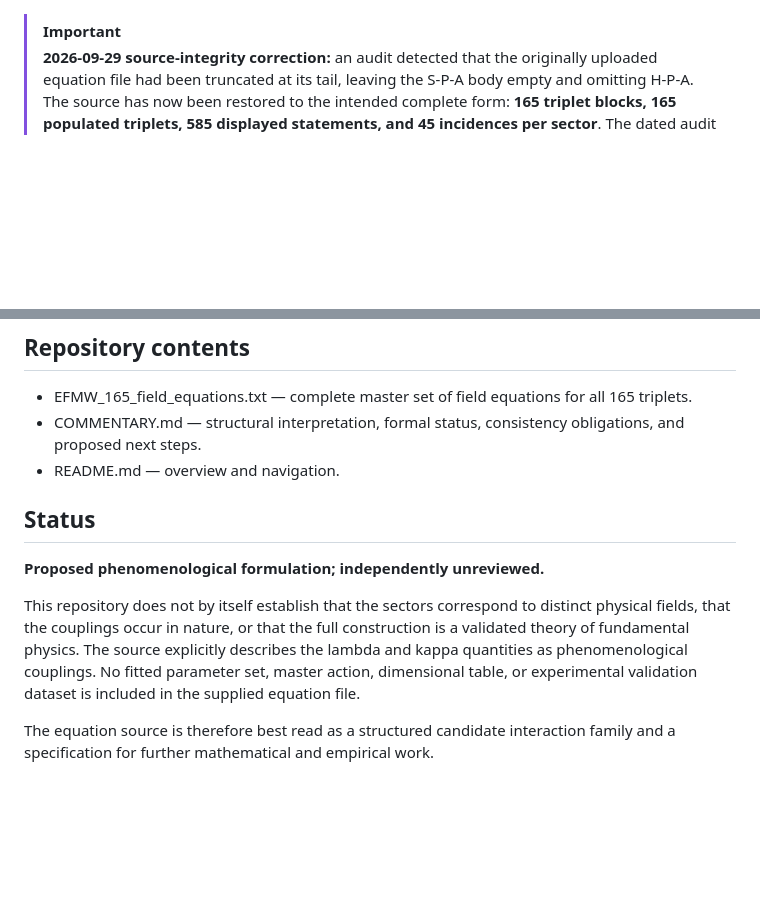
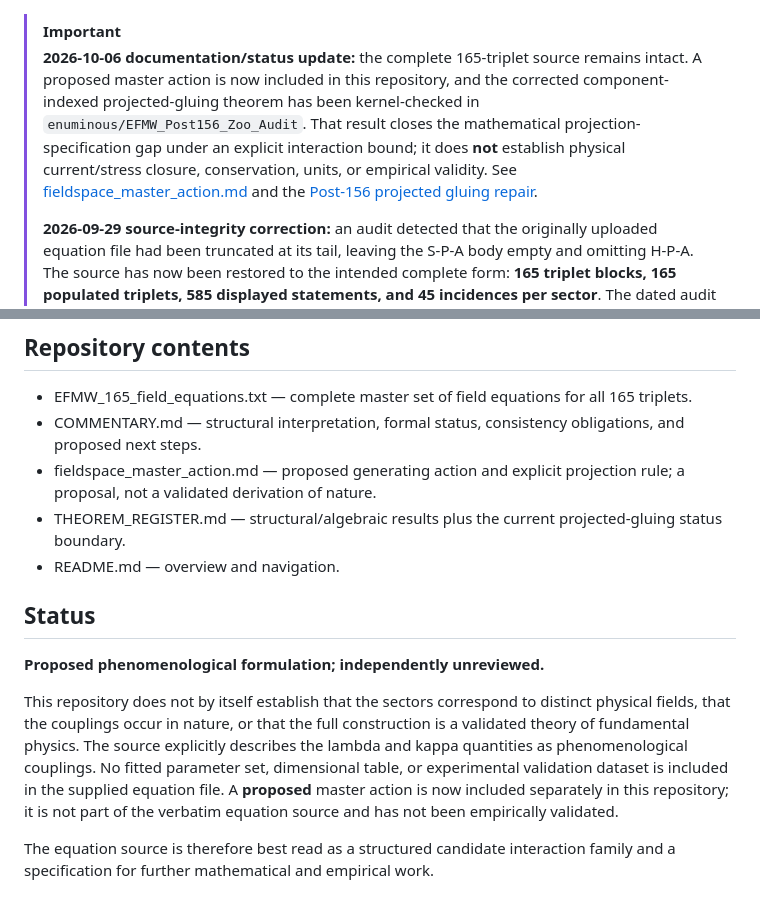
Before and after one commit to enuminous/FieldSpace, a Markdown page: README.md, 2 parts joined by grey strips. Rendered like a GitHub page; blank space fills up the shorter version.

```diff
--- a/README.md
+++ b/README.md
@@ -1,4 +1,6 @@
 > [!IMPORTANT]
+> **2026-10-06 documentation/status update:** the complete 165-triplet source remains intact. A proposed master action is now included in this repository, and the corrected component-indexed projected-gluing theorem has been kernel-checked in `enuminous/EFMW_Post156_Zoo_Audit`. That result closes the mathematical projection-specification gap under an explicit interaction bound; it does **not** establish physical current/stress closure, conservation, units, or empirical validity. See [fieldspace_master_action.md](./fieldspace_master_action.md) and the [Post-156 projected gluing repair](https://github.com/enuminous/EFMW_Post156_Zoo_Audit/blob/main/docs/PROJECTED_GLUING_REPAIR.md).
+>
 > **2026-09-29 source-integrity correction:** an audit detected that the originally uploaded equation file had been truncated at its tail, leaving the S-P-A body empty and omitting H-P-A. The source has now been restored to the intended complete form: **165 triplet blocks, 165 populated triplets, 585 displayed statements, and 45 incidences per sector**. The dated audit remains in the repository as provenance of the truncation/correction event. See [AUDIT_2026-09-29.md](./AUDIT_2026-09-29.md), [ZOO_46_RUN.md](./ZOO_46_RUN.md), [THEOREM_REGISTER.md](./THEOREM_REGISTER.md), the [Lean formalization](./FieldSpace.lean), and the [toy simulator](./sim/fieldspace_sim.py).
 
 # FieldSpace
@@ -21,13 +23,15 @@ The site is GitHub Pages-ready from the repository root. Once Pages is enabled f
 
 - EFMW_165_field_equations.txt — complete master set of field equations for all 165 triplets.
 - COMMENTARY.md — structural interpretation, formal status, consistency obligations, and proposed next steps.
+- fieldspace_master_action.md — proposed generating action and explicit projection rule; a proposal, not a validated derivation of nature.
+- THEOREM_REGISTER.md — structural/algebraic results plus the current projected-gluing status boundary.
 - README.md — overview and navigation.
 
 ## Status
 
 **Proposed phenomenological formulation; independently unreviewed.**
 
-This repository does not by itself establish that the sectors correspond to distinct physical fields, that the couplings occur in nature, or that the full construction is a validated theory of fundamental physics. The source explicitly describes the lambda and kappa quantities as phenomenological couplings. No fitted parameter set, master action, dimensional table, or experimental validation dataset is included in the supplied equation file.
+This repository does not by itself establish that the sectors correspond to distinct physical fields, that the couplings occur in nature, or that the full construction is a validated theory of fundamental physics. The source explicitly describes the lambda and kappa quantities as phenomenological couplings. No fitted parameter set, dimensional table, or experimental validation dataset is included in the supplied equation file. A **proposed** master action is now included separately in this repository; it is not part of the verbatim equation source and has not been empirically validated.
 
 The equation source is therefore best read as a structured candidate interaction family and a specification for further mathematical and empirical work.
 
```
Also changed, not shown: other parts of README.md (+9 -11 lines).
